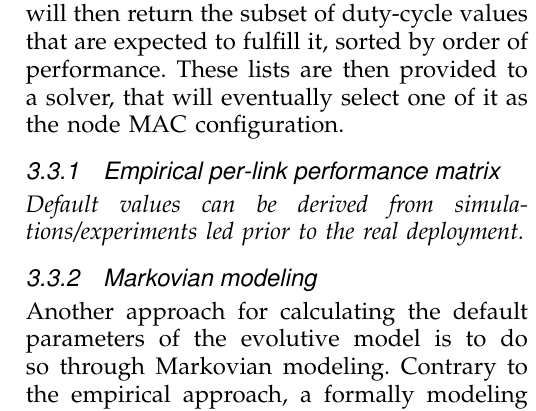
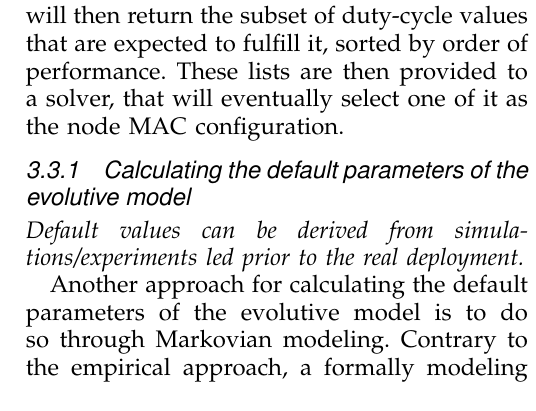
Before and after one commit to JBeaudaux/Blueprint, a LaTeX paper (Domotic/CLIMAX/Paper/CLIMAX.tex): part of one column of page 6 of 7, cut so that both start at the same text. Compiled offline with pdfLaTeX.

```diff
--- a/Domotic/CLIMAX/Paper/CLIMAX.tex
+++ b/Domotic/CLIMAX/Paper/CLIMAX.tex
@@ -294,9 +294,9 @@
 
 During the network operation, the CLIMAX framework checks whether all of its per-hop constraints, previously derive from global requirements, are respected. Should this not be the case, the current performance and traffic load measured through the constant node monitoring are provided as parameters to to perfomance model. For each constraint, the model will then return the subset of duty-cycle values that are expected to fulfill it, sorted by order of performance. These lists are then provided to a solver, that will eventually select one of it as the node MAC configuration.
 
-\subsubsection{Empirical per-link performance matrix}
-\label{empir-matrix}
+\subsubsection{Calculating the default parameters of the evolutive model}
+
+%\subsubsection{Empirical per-link performance matrix}
+%\label{empir-matrix}
 \textit{Default values can be derived from simulations/experiments led prior to the real deployment.}
 
-\subsubsection{Markovian modeling}
-\label{markov-matrix}
```
Also changed, not shown: Domotic/CLIMAX/Paper/RW/NetwSci13.pdf (added), Domotic/CLIMAX/Paper/RW/ecc12cross.pdf (added), Domotic/CLIMAX/Paper/RW/mh10duty.pdf (added), Domotic/CLIMAX/Paper/RW/vgb07adaptative.pdf (added), Domotic/CLIMAX/Paper/RW/wwx10dynamic.pdf (added), Domotic/CLIMAX/Paper/RW/zfm12ptunes.pdf (added), Domotic/CLIMAX/Paper/CLIMAX.tex (8 more changed lines).
